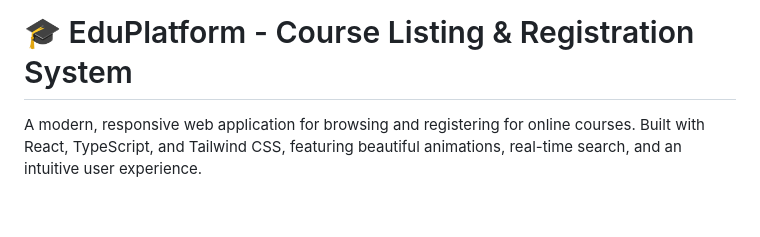
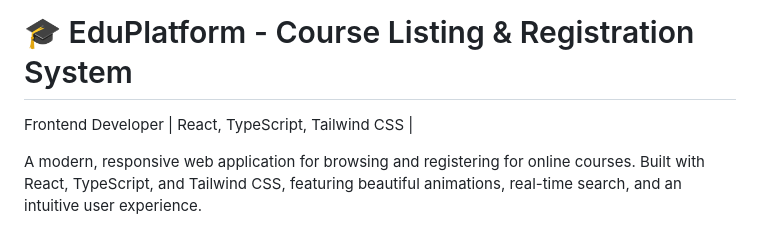
Before and after one commit to mehak-ui/EduPlatform---Course-Listing-Registration-System, a Markdown page: README.md, the part around the change. GitHub-like rendering; blank space fills up the shorter version.

```diff
--- a/README.md
+++ b/README.md
@@ -1,4 +1,5 @@
 # 🎓 EduPlatform - Course Listing & Registration System
+Frontend Developer | React, TypeScript, Tailwind CSS |
 
 A modern, responsive web application for browsing and registering for online courses. Built with React, TypeScript, and Tailwind CSS, featuring beautiful animations, real-time search, and an intuitive user experience.
 
```
